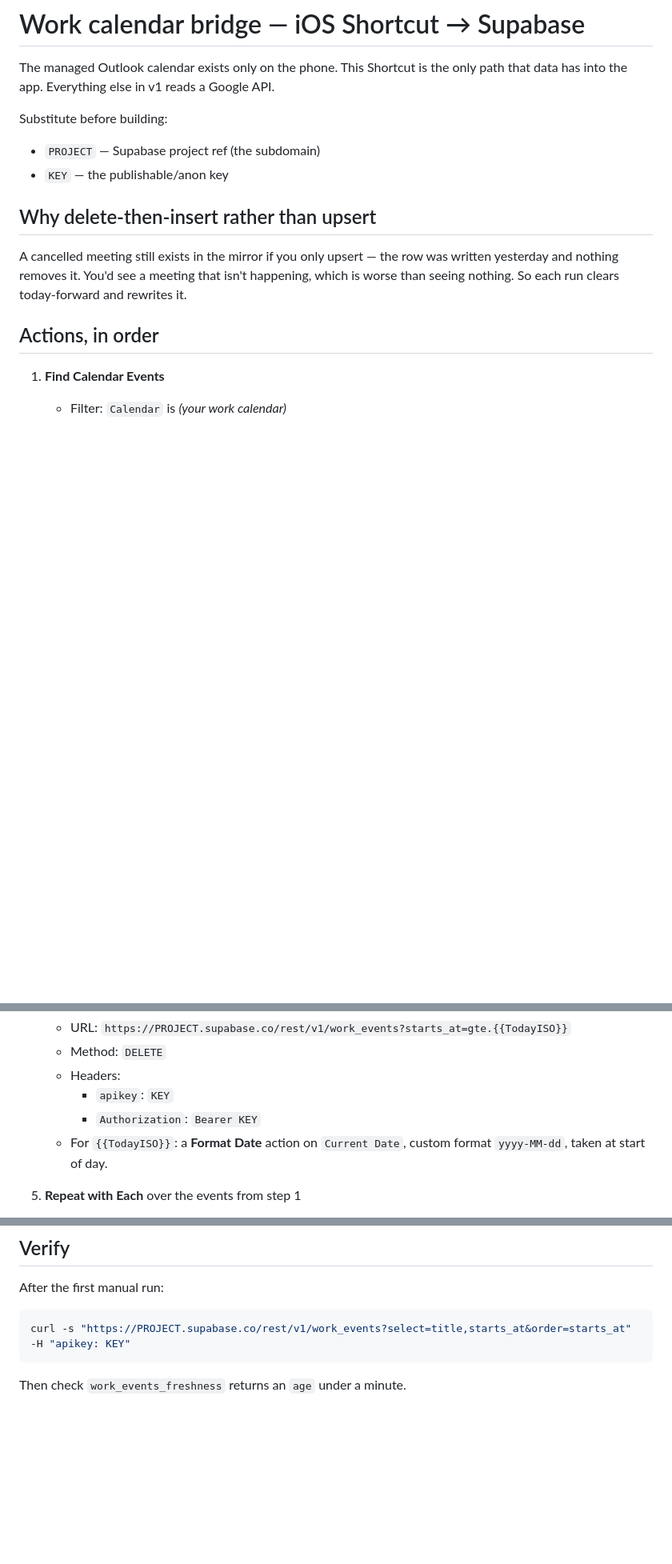
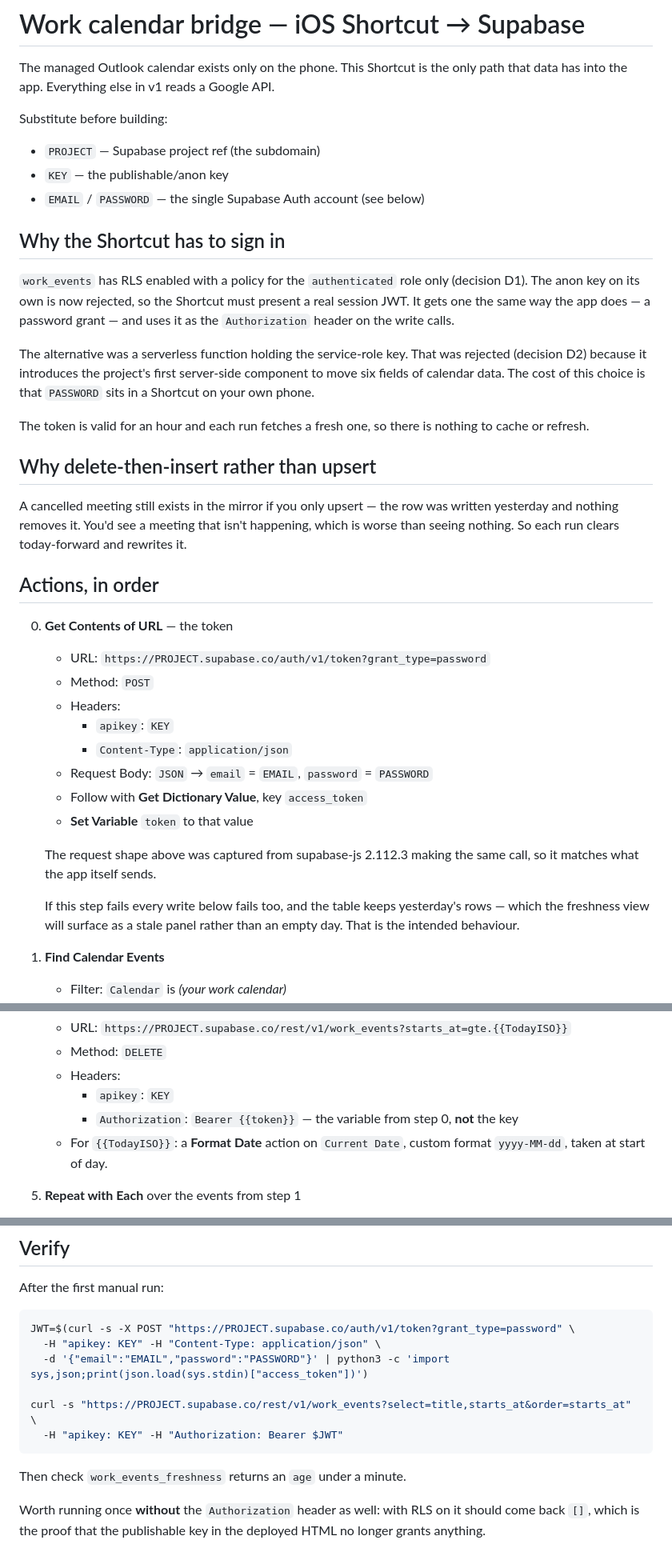
Before and after one commit to JordanAbdel/LifeOS-Board, a Markdown page: docs/work-calendar-shortcut.md, 3 parts joined by grey strips. Shown at 80% size. GitHub-like rendering; blank space fills up the shorter version.

Commit message:
docs: Shortcut authenticates with a JWT, not the anon key (D2)
The doc described writes using the publishable key, which RLS now
rejects. Adds the password-grant token step and switches both write
calls to Bearer the session JWT.

Request shape captured from supabase-js 2.112.3 issuing the same call,
rather than written from memory.

Co-Authored-By: Claude Opus 5 <noreply@anthropic.com>

````diff
--- a/docs/work-calendar-shortcut.md
+++ b/docs/work-calendar-shortcut.md
@@ -6,6 +6,22 @@ path that data has into the app. Everything else in v1 reads a Google API.
 Substitute before building:
 - `PROJECT` — Supabase project ref (the subdomain)
 - `KEY` — the publishable/anon key
+- `EMAIL` / `PASSWORD` — the single Supabase Auth account (see below)
+
+## Why the Shortcut has to sign in
+
+`work_events` has RLS enabled with a policy for the `authenticated` role only
+(decision D1). The anon key on its own is now rejected, so the Shortcut must
+present a real session JWT. It gets one the same way the app does — a password
+grant — and uses it as the `Authorization` header on the write calls.
+
+The alternative was a serverless function holding the service-role key. That was
+rejected (decision D2) because it introduces the project's first server-side
+component to move six fields of calendar data. The cost of this choice is that
+`PASSWORD` sits in a Shortcut on your own phone.
+
+The token is valid for an hour and each run fetches a fresh one, so there is
+nothing to cache or refresh.
 
 ## Why delete-then-insert rather than upsert
 
@@ -15,6 +31,23 @@ happening, which is worse than seeing nothing. So each run clears today-forward
 and rewrites it.
 
 ## Actions, in order
+
+0. **Get Contents of URL** — the token
+   - URL: `https://PROJECT.supabase.co/auth/v1/token?grant_type=password`
+   - Method: `POST`
+   - Headers:
+     - `apikey`: `KEY`
+     - `Content-Type`: `application/json`
+   - Request Body: `JSON` → `email` = `EMAIL`, `password` = `PASSWORD`
+   - Follow with **Get Dictionary Value**, key `access_token`
+   - **Set Variable** `token` to that value
+
+   The request shape above was captured from supabase-js 2.112.3 making the same
+   call, so it matches what the app itself sends.
+
+   If this step fails every write below fails too, and the table keeps yesterday's
+   rows — which the freshness view will surface as a stale panel rather than an
+   empty day. That is the intended behaviour.
 
 1. **Find Calendar Events**
    - Filter: `Calendar` is *(your work calendar)*
@@ -35,7 +68,7 @@ and rewrites it.
    - Method: `DELETE`
    - Headers:
      - `apikey`: `KEY`
-     - `Authorization`: `Bearer KEY`
+     - `Authorization`: `Bearer {{token}}` — the variable from step 0, **not** the key
    - For `{{TodayISO}}`: a **Format Date** action on `Current Date`, custom
      format `yyyy-MM-dd`, taken at start of day.
 
@@ -74,7 +107,16 @@ bites.
 After the first manual run:
 
 ```bash
-curl -s "https://PROJECT.supabase.co/rest/v1/work_events?select=title,starts_at&order=starts_at" -H "apikey: KEY"
+JWT=$(curl -s -X POST "https://PROJECT.supabase.co/auth/v1/token?grant_type=password" \
+  -H "apikey: KEY" -H "Content-Type: application/json" \
+  -d '{"email":"EMAIL","password":"PASSWORD"}' | python3 -c 'import sys,json;print(json.load(sys.stdin)["access_token"])')
+
+curl -s "https://PROJECT.supabase.co/rest/v1/work_events?select=title,starts_at&order=starts_at" \
+  -H "apikey: KEY" -H "Authorization: Bearer $JWT"
 ```
 
 Then check `work_events_freshness` returns an `age` under a minute.
+
+Worth running once **without** the `Authorization` header as well: with RLS on it
+should come back `[]`, which is the proof that the publishable key in the deployed
+HTML no longer grants anything.
````
Also changed, not shown: other parts of docs/work-calendar-shortcut.md (+1 -1 lines).
